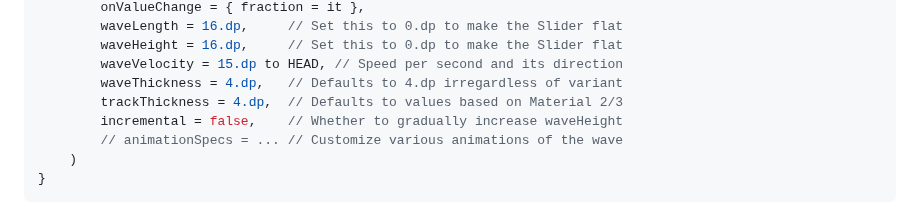
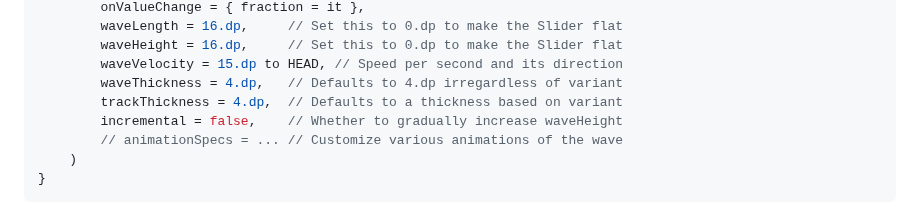
Before and after one commit to mahozad/wavy-slider, a Markdown page: README.md, the part around the change. Rendered like a GitHub page.

Commit message:
Update a parameter documentation in README

```diff
--- a/README.md
+++ b/README.md
@@ -85,7 +85,7 @@ fun MyComposable() {
         waveHeight = 16.dp,     // Set this to 0.dp to make the Slider flat
         waveVelocity = 15.dp to HEAD, // Speed per second and its direction
         waveThickness = 4.dp,   // Defaults to 4.dp irregardless of variant
-        trackThickness = 4.dp,  // Defaults to values based on Material 2/3
+        trackThickness = 4.dp,  // Defaults to a thickness based on variant
         incremental = false,    // Whether to gradually increase waveHeight
         // animationSpecs = ... // Customize various animations of the wave
     )
```
